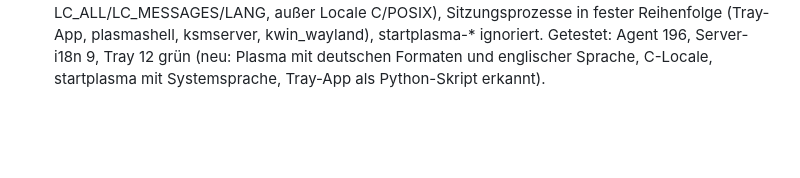
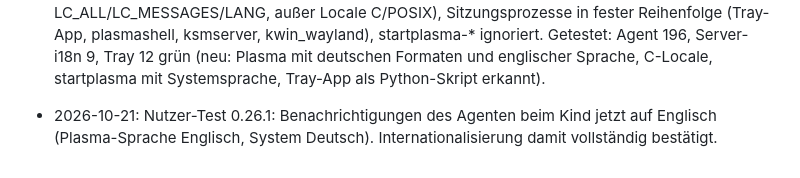
Before and after one commit to AdrianNoss/kidCTL, a Markdown page: spec.md, the part around the change. Rendered like a GitHub page; blank space fills up the shorter version.

Commit message:
spec: Nutzer-Test Englisch beim Kind (0.26.1) vermerkt
Co-Authored-By: Claude Opus 5.5 <noreply@anthropic.com>

```diff
--- a/spec.md
+++ b/spec.md
@@ -1123,3 +1123,4 @@ Verlängerungsanfragen.
 - 2026-10-21: Nutzer-Test Spielzeit-Anfrage (0.25.0): Anfrage aus dem Verlängerungsdialog, Genehmigung im Chat funktioniert.
 - 2026-10-21: Nutzer-Test WebUI auf Englisch (Server mit i18n) funktioniert. Kinderrechner auf Englisch noch nicht getestet.
 - 2026-10-21: Nutzer-Test Englisch beim Kind (0.26.0): Tray und Chat englisch, Benachrichtigungen des Agenten aber deutsch. Ursache: Der Agent las die Sprache auch aus startplasma-wayland, dessen Startumgebung noch die Systemsprache enthält (Plasma setzt LANGUAGE erst danach), und LANGUAGE hatte zu niedrigen Vorrang. Behoben in 0.26.1: Vorrang wie gettext (LANGUAGE vor LC_ALL/LC_MESSAGES/LANG, außer Locale C/POSIX), Sitzungsprozesse in fester Reihenfolge (Tray-App, plasmashell, ksmserver, kwin_wayland), startplasma-* ignoriert. Getestet: Agent 196, Server-i18n 9, Tray 12 grün (neu: Plasma mit deutschen Formaten und englischer Sprache, C-Locale, startplasma mit Systemsprache, Tray-App als Python-Skript erkannt).
+- 2026-10-21: Nutzer-Test 0.26.1: Benachrichtigungen des Agenten beim Kind jetzt auf Englisch (Plasma-Sprache Englisch, System Deutsch). Internationalisierung damit vollständig bestätigt.
```
